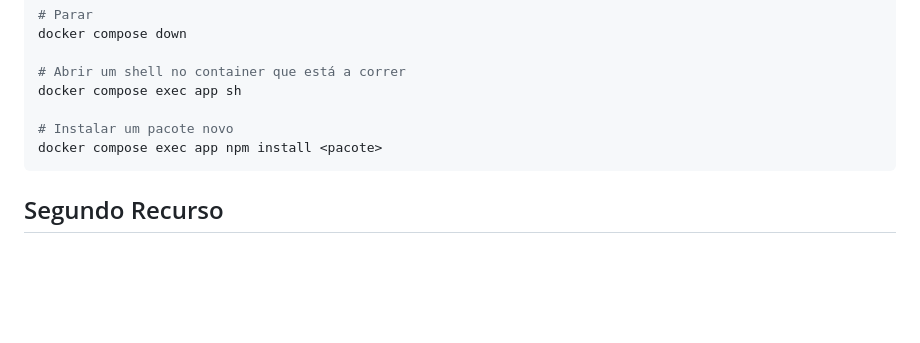
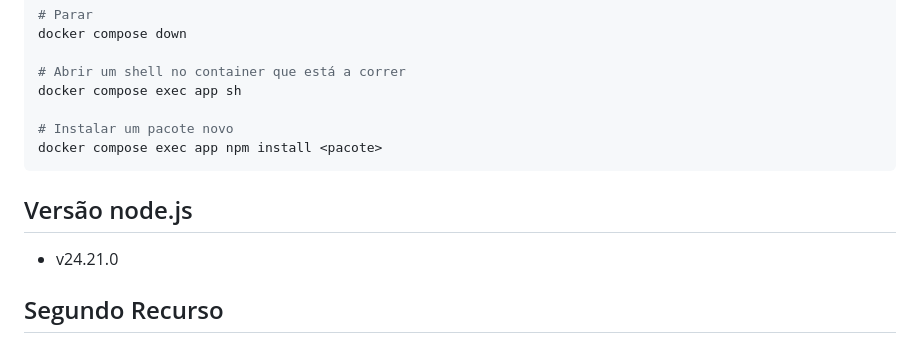
Before and after one commit to alcidesantos/LabDesSoft, a Markdown page: lab1/backend/README.md, the part around the change. Rendered like a GitHub page; blank space fills up the shorter version.

Commit message:
actualizado README: versão node.js

````diff
--- a/lab1/backend/README.md
+++ b/lab1/backend/README.md
@@ -31,6 +31,10 @@ docker compose exec app sh
 docker compose exec app npm install <pacote>
 ```
 
+## Versão node.js
+
+- v24.21.0
+
 ## Segundo Recurso
 
 * Domínio: dominio
````
